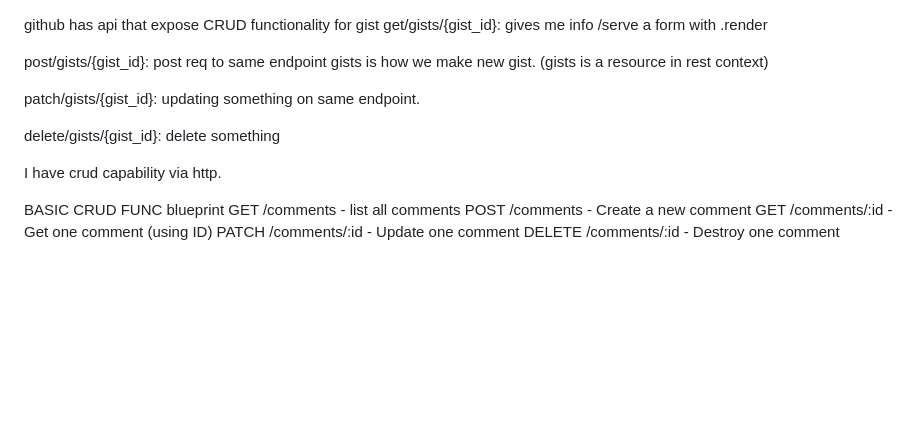
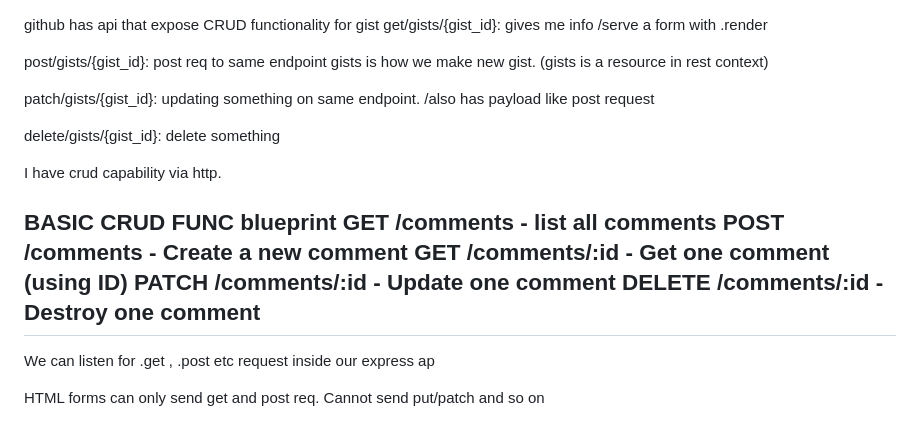
Before and after one commit to LordNinth/Portfolio, a Markdown page: Node/routing.md, the part around the change. Rendered like a GitHub page; blank space fills up the shorter version.

Commit message:
patch, put and delete

```diff
--- a/Node/routing.md
+++ b/Node/routing.md
@@ -51,7 +51,7 @@ get/gists/{gist_id}: gives me info /serve a form with .render
 
 post/gists/{gist_id}: post req to same endpoint gists is how we make new gist. (gists is a resource in rest context)
 
-patch/gists/{gist_id}: updating something on same endpoint.
+patch/gists/{gist_id}: updating something on same endpoint. /also has payload like post request
 
 delete/gists/{gist_id}: delete something
 
@@ -63,3 +63,8 @@ BASIC CRUD FUNC blueprint
  GET /comments/:id - Get one comment (using ID)
  PATCH /comments/:id - Update one comment
  DELETE  /comments/:id - Destroy one comment
+---
+
+ We can listen for .get , .post etc request inside our express ap
+
+ HTML forms can only send get and post req. Cannot send put/patch and so on
```
